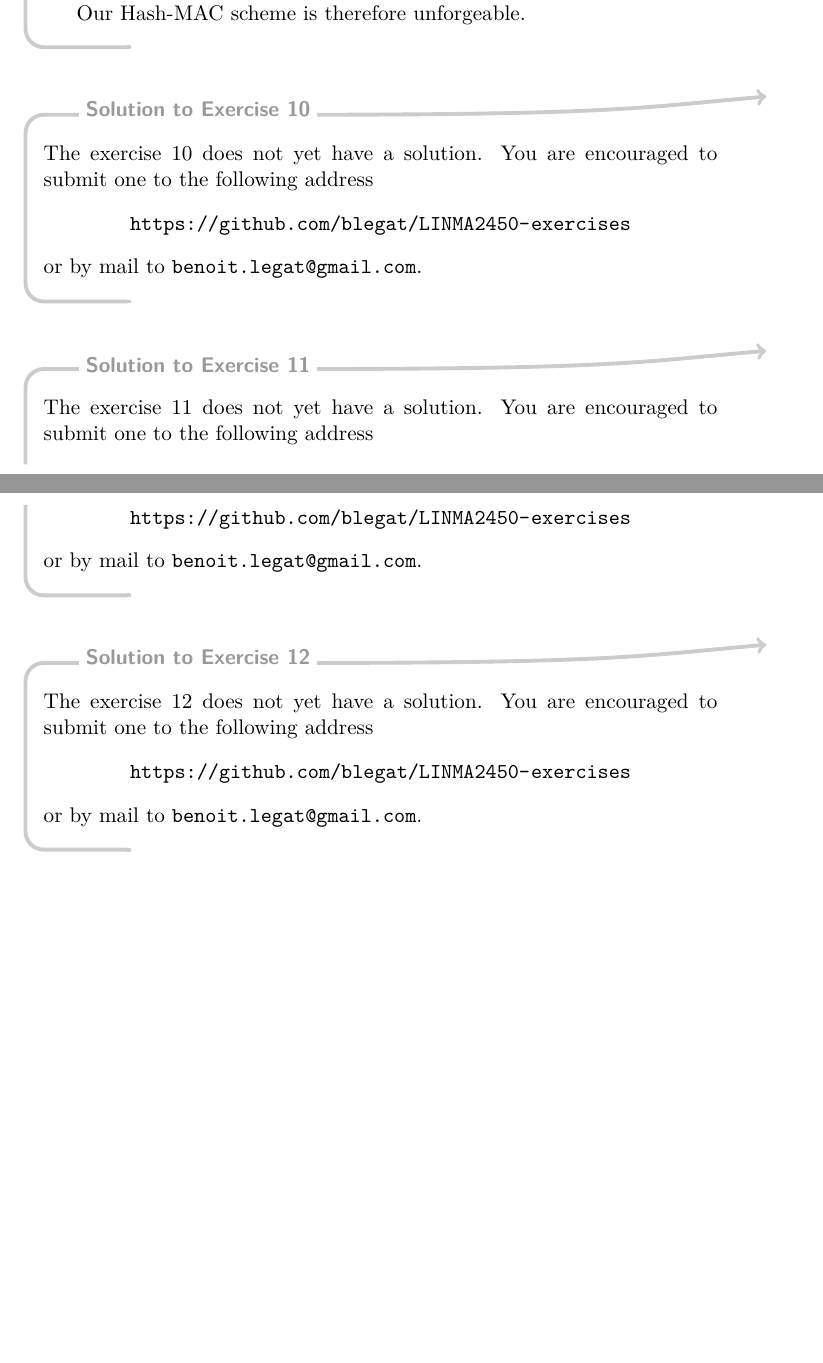
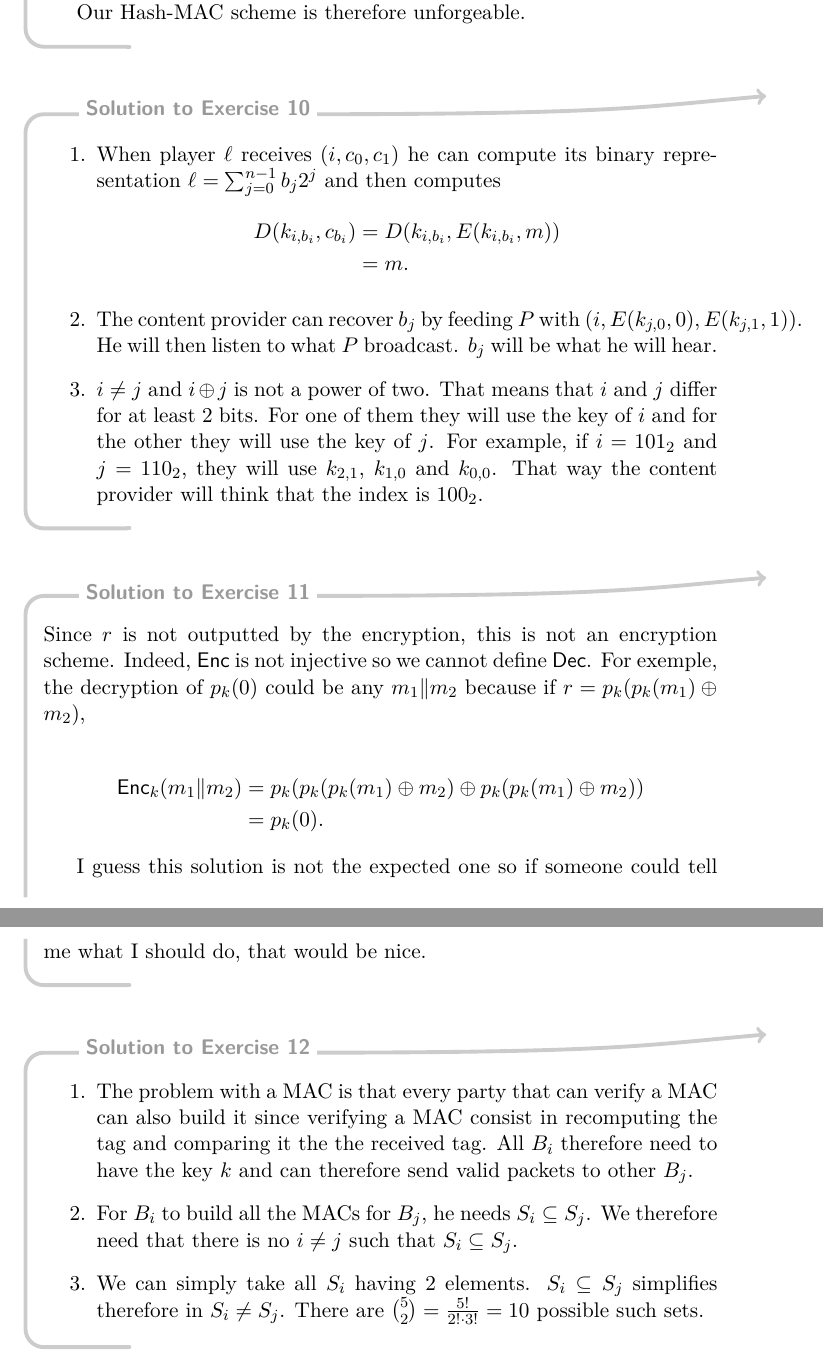
Before and after one commit to blegat/LMAT2450-exercises, a LaTeX problem sheet (LMAT2450-exercises-Sol.tex, which reads APE2.tex): two parts of pages 12 and 13 of 21 before the commit and two parts of pages 13 and 14 of 22 after it, joined at a grey line, cut so that both start at the same text, the shorter picture padded with empty space. Compiled offline with pdfLaTeX.

Commit message:
Finish APE2

```diff
--- a/APE2.tex
+++ b/APE2.tex
@@ -263,6 +295,51 @@
   Our Hash-MAC scheme is therefore unforgeable.
 \end{solution}
 
-\nosolution
-\nosolution
-\nosolution
+\begin{solution}
+  \begin{enumerate}
+    \item When player $\ell$ receives $(i,c_0,c_1)$ he can compute its binary representation $\ell = \sum_{j=0}^{n-1} b_j2^j$
+      and then computes
+      \begin{align*}
+        D(k_{i,b_i}, c_{b_i})
+        & = D(k_{i,b_i}, E(k_{i,b_i}, m))\\
+        & = m.
+      \end{align*}
+    \item The content provider can recover $b_j$ by feeding $P$ with $(i,E(k_{j,0},0),E(k_{j,1},1))$.
+      He will then listen to what $P$ broadcast.
+      $b_j$ will be what he will hear.
+    \item $i \neq j$ and $i \xor j$ is not a power of two.
+      That means that $i$ and $j$ differ for at least 2 bits.
+      For one of them they will use the key of $i$ and for the other they will use the key of $j$.
+      For example, if $i = 101_2$ and $j = 110_2$, they will use $k_{2,1}$, $k_{1,0}$ and $k_{0,0}$.
+      That way the content provider will think that the index is $100_2$.
+  \end{enumerate}
+\end{solution}
+
+\begin{solution}
+  Since $r$ is not outputted by the encryption, this is not an encryption scheme.
+  Indeed, $\Enc$ is not injective so we cannot define $\Dec$.
+  For exemple, the decryption of $p_k(0)$ could be any $m_1\|m_2$ because
+  if $r = p_k(p_k(m_1) \xor m_2)$,
+
+  \begin{align*}
+    \Enc_k(m_1\|m_2) & = p_k(p_k(p_k(m_1) \xor m_2) \xor p_k(p_k(m_1) \xor m_2))\\
+                     & = p_k(0).
+  \end{align*}
+
+  I guess this solution is not the expected one so if someone could tell me what I should do, that would be nice.
+\end{solution}
+
+\begin{solution}
+  \begin{enumerate}
+    \item
+      The problem with a MAC is that every party that can verify a MAC can also build it since verifying a MAC consist
+      in recomputing the tag and comparing it the the received tag.
+      All $B_i$ therefore need to have the key $k$ and can therefore send valid packets to other $B_j$.
+    \item
+      For $B_i$ to build all the MACs for $B_j$, he needs $S_i \subseteq S_j$.
+      We therefore need that there is no $i \neq j$ such that $S_i \subseteq S_j$.
+    \item We can simply take all $S_i$ having 2 elements.
+      $S_i \subseteq S_j$ simplifies therefore in $S_i \neq S_j$.
+      There are ${5 \choose 2} = \frac{5!}{2! \cdot 3!} = 10$ possible such sets.
+  \end{enumerate}
+\end{solution}
--- a/LMAT2450-exercises-Sol.tex
+++ b/LMAT2450-exercises-Sol.tex
@@ -51,11 +51,11 @@ or by mail to \url{benoit.legat@gmail.com}.\end{mysolution}}
 \newcommand{\C}{\mathcal{C}}
 \newcommand{\K}{\mathcal{K}}
 \newcommand{\M}{\mathcal{M}}
-\DeclareMathOperator{\Gen}{Gen}
-\DeclareMathOperator{\Enc}{Enc}
-\DeclareMathOperator{\Dec}{Dec}
-\DeclareMathOperator{\Mac}{Mac}
-\DeclareMathOperator{\Vrfy}{Vrfy}
+\DeclareMathOperator{\Gen}{\mathsf{Gen}}
+\DeclareMathOperator{\Enc}{\mathsf{Enc}}
+\DeclareMathOperator{\Dec}{\mathsf{Dec}}
+\DeclareMathOperator{\Mac}{\mathsf{Mac}}
+\DeclareMathOperator{\Vrfy}{\mathsf{Vrfy}}
 
 \DeclareMathOperator{\PrivK}{PrivK}
 \DeclareMathOperator{\MacForge}{MacForge}
```
Also changed, not shown: APE2.tex (34 more changed lines).
